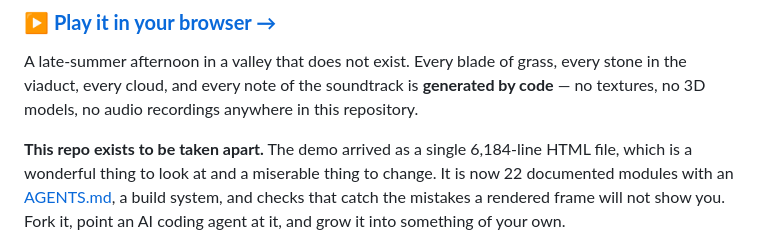
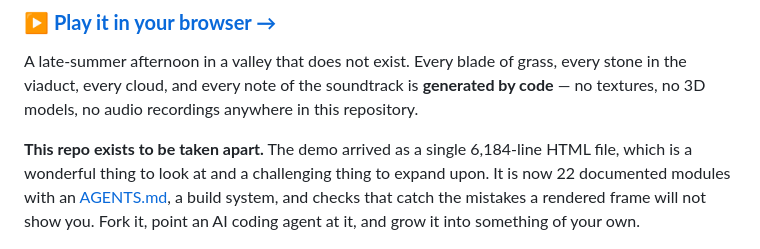
Before and after one commit to howarddc/hoshi-no-tani, a Markdown page: README.md, the part around the change. Drawn GitHub-style.

Commit message:
README: soften how the original single file is described
"A miserable thing to change" was a harsher verdict on Lentils' work than is
warranted or intended — a single self-contained file is a perfectly good way to
write a demo, and the README says so a few paragraphs later. "Challenging to
expand upon" makes the same point about the fork's purpose without the
editorial.

Co-Authored-By: Claude Opus 5 <noreply@anthropic.com>

```diff
--- a/README.md
+++ b/README.md
@@ -8,8 +8,8 @@ every stone in the viaduct, every cloud, and every note of the soundtrack is
 anywhere in this repository.
 
 **This repo exists to be taken apart.** The demo arrived as a single
-6,184-line HTML file, which is a wonderful thing to look at and a miserable
-thing to change. It is now 22 documented modules with an
+6,184-line HTML file, which is a wonderful thing to look at and a challenging
+thing to expand upon. It is now 22 documented modules with an
 [AGENTS.md](AGENTS.md), a build system, and checks that catch the mistakes a
 rendered frame will not show you. Fork it, point an AI coding agent at it, and
 grow it into something of your own.
```
